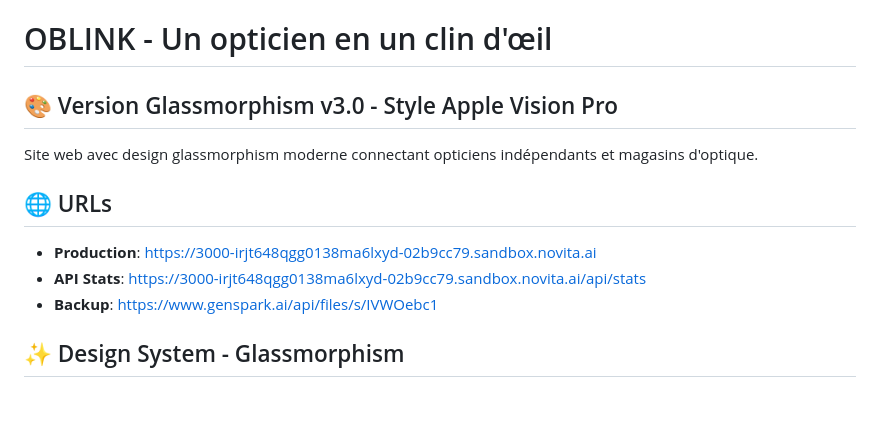
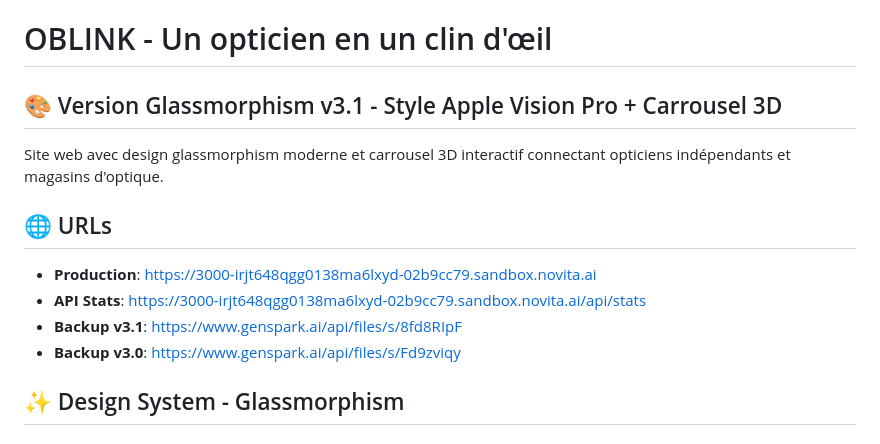
Before and after one commit to Sergi77-Bo/oblink-v5, a Markdown page: README.md, the part around the change. Rendered like a GitHub page; blank space fills up the shorter version.

Commit message:
docs: Update README for v3.1 with 3D carousel

```diff
--- a/README.md
+++ b/README.md
@@ -1,14 +1,15 @@
 # OBLINK - Un opticien en un clin d'œil
 
-## 🎨 Version Glassmorphism v3.0 - Style Apple Vision Pro
+## 🎨 Version Glassmorphism v3.1 - Style Apple Vision Pro + Carrousel 3D
 
-Site web avec design glassmorphism moderne connectant opticiens indépendants et magasins d'optique.
+Site web avec design glassmorphism moderne et carrousel 3D interactif connectant opticiens indépendants et magasins d'optique.
 
 ## 🌐 URLs
 
 - **Production**: https://3000-irjt648qgg0138ma6lxyd-02b9cc79.sandbox.novita.ai
 - **API Stats**: https://3000-irjt648qgg0138ma6lxyd-02b9cc79.sandbox.novita.ai/api/stats
-- **Backup**: https://www.genspark.ai/api/files/s/IVWOebc1
+- **Backup v3.1**: https://www.genspark.ai/api/files/s/8fd8RIpF
+- **Backup v3.0**: https://www.genspark.ai/api/files/s/Fd9zviqy
 
 ## ✨ Design System - Glassmorphism
 
```
